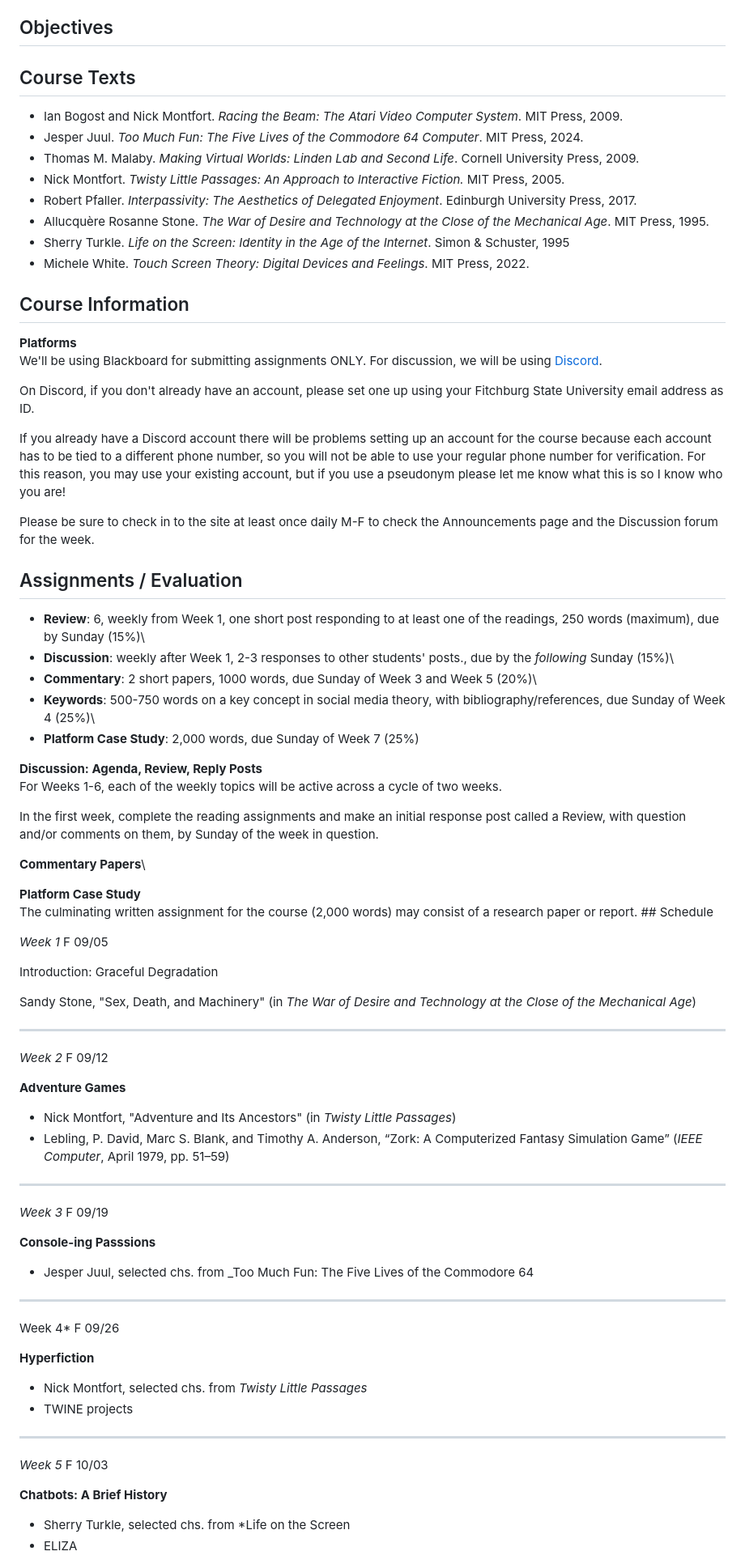
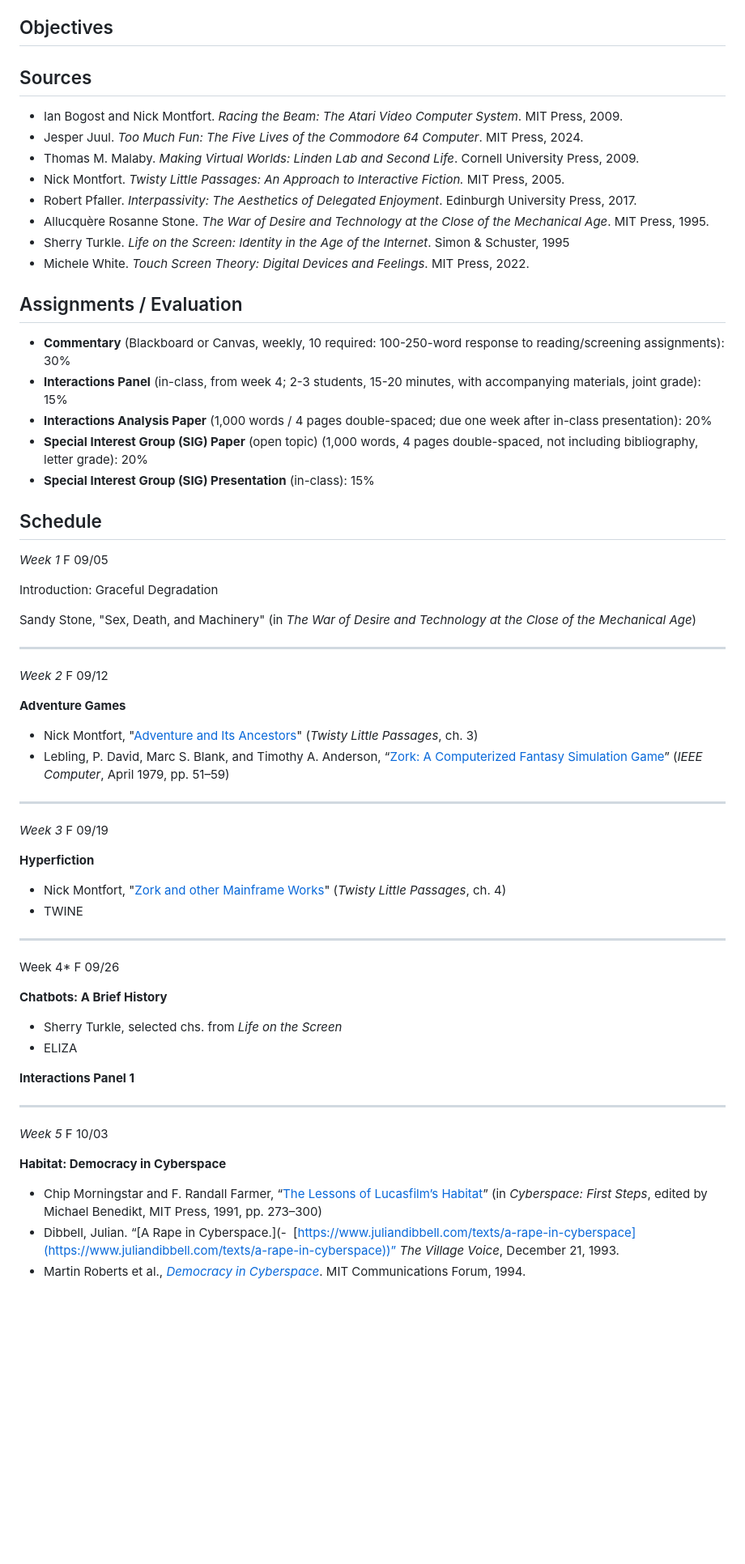
Before and after one commit to mroberts1/fsu-interactive-media-fa25, a Markdown page: README.md, the part around the change printed below. Shown: that part at 81% size. Drawn GitHub-style; blank space fills up the shorter version.

```diff
--- a/README.md
+++ b/README.md
@@ -15,45 +15,26 @@ This course examines the history and historiography of interactive media. Studen
 
 ## Objectives
 
-## Course Texts
+## Sources
 
--   Ian Bogost and Nick Montfort. *Racing the Beam: The Atari Video Computer System*. MIT Press, 2009.
--   Jesper Juul. *Too Much Fun: The Five Lives of the Commodore 64 Computer*. MIT Press, 2024.
--   Thomas M. Malaby. *Making Virtual Worlds: Linden Lab and Second Life*. Cornell University Press, 2009.
--   Nick Montfort. *Twisty Little Passages: An Approach to Interactive Fiction.* MIT Press, 2005.
--   Robert Pfaller. *Interpassivity: The Aesthetics of Delegated Enjoyment*. Edinburgh University Press, 2017.
--   Allucquère Rosanne Stone. *The War of Desire and Technology at the Close of the Mechanical Age*. MIT Press, 1995.
--   Sherry Turkle. *Life on the Screen: Identity in the Age of the Internet*. Simon & Schuster, 1995
--   Michele White. *Touch Screen Theory: Digital Devices and Feelings*. MIT Press, 2022.
-
-## Course Information
-
-**Platforms**\
-We'll be using Blackboard for submitting assignments ONLY. For discussion, we will be using [Discord](https://discord.gg/GUSz99EP).
-
-On Discord, if you don't already have an account, please set one up using your Fitchburg State University email address as ID.
-
-If you already have a Discord account there will be problems setting up an account for the course because each account has to be tied to a different phone number, so you will not be able to use your regular phone number for verification. For this reason, you may use your existing account, but if you use a pseudonym please let me know what this is so I know who you are!
-
-Please be sure to check in to the site at least once daily M-F to check the Announcements page and the Discussion forum for the week.
+- Ian Bogost and Nick Montfort. *Racing the Beam: The Atari Video Computer System*. MIT Press, 2009.
+- Jesper Juul. _Too Much Fun: The Five Lives of the Commodore 64 Computer_. MIT Press, 2024.
+- Thomas M. Malaby. _Making Virtual Worlds: Linden Lab and Second Life_. Cornell University Press, 2009.
+- Nick Montfort. *Twisty Little Passages: An Approach to Interactive Fiction.* MIT Press, 2005.
+- Robert Pfaller. _Interpassivity: The Aesthetics of Delegated Enjoyment_. Edinburgh University Press, 2017.
+- Allucquère Rosanne Stone. *The War of Desire and Technology at the Close of the Mechanical Age*. MIT Press, 1995.
+- Sherry Turkle. *Life on the Screen: Identity in the Age of the Internet*. Simon & Schuster, 1995
+- Michele White. *Touch Screen Theory: Digital Devices and Feelings*. MIT Press, 2022.
 
 ## Assignments / Evaluation
 
--   **Review**: 6, weekly from Week 1, one short post responding to at least one of the readings, 250 words (maximum), due by Sunday (15%)\
--   **Discussion**: weekly after Week 1, 2-3 responses to other students' posts., due by the *following* Sunday (15%)\
--   **Commentary**: 2 short papers, 1000 words, due Sunday of Week 3 and Week 5 (20%)\
--   **Keywords**: 500-750 words on a key concept in social media theory, with bibliography/references, due Sunday of Week 4 (25%)\
--   **Platform Case Study**: 2,000 words, due Sunday of Week 7 (25%)
+- **Commentary** (Blackboard or Canvas, weekly, 10 required: 100-250-word response to reading/screening assignments): 30%
+- **Interactions Panel** (in-class, from week 4; 2-3 students, 15-20 minutes, with accompanying materials, joint grade): 15%
+- **Interactions Analysis Paper** (1,000 words / 4 pages double-spaced; due one week after in-class presentation): 20%
+- **Special Interest Group (SIG) Paper** (open topic) (1,000 words, 4 pages double-spaced, not including bibliography, letter grade): 20%
+- **Special Interest Group (SIG) Presentation** (in-class): 15%
 
-**Discussion: Agenda, Review, Reply Posts**\
-For Weeks 1-6, each of the weekly topics will be active across a cycle of two weeks.
-
-In the first week, complete the reading assignments and make an initial response post called a Review, with question and/or comments on them, by Sunday of the week in question.
-
-**Commentary Papers**\
-
-**Platform Case Study**\
-The culminating written assignment for the course (2,000 words) may consist of a research paper or report. \## Schedule
+## Schedule
 
 *Week 1* F 09/05
 
@@ -61,38 +42,42 @@ Introduction: Graceful Degradation
 
 Sandy Stone, "Sex, Death, and Machinery" (in *The War of Desire and Technology at the Close of the Mechanical Age*)
 
-------------------------------------------------------------------------
+***
 
 *Week 2* F 09/12
 
 **Adventure Games**
 
--   Nick Montfort, "Adventure and Its Ancestors" (in *Twisty Little Passages*)
--   Lebling, P. David, Marc S. Blank, and Timothy A. Anderson, “Zork: A Computerized Fantasy Simulation Game” (*IEEE Computer*, April 1979, pp. 51–59)
+- Nick Montfort, "[Adventure and Its Ancestors](pdf/nick-montfort-adventure.pdf)" (*Twisty Little Passages*, ch. 3)
+- Lebling, P. David, Marc S. Blank, and Timothy A. Anderson, “[Zork: A Computerized Fantasy Simulation Game](https://mud.co.uk/richard/zork.htm)” (*IEEE Computer*, April 1979, pp. 51–59)
 
-------------------------------------------------------------------------
+***
 
 *Week 3* F 09/19
 
-**Console-ing Passsions**
-
--   Jesper Juul, selected chs. from \_Too Much Fun: The Five Lives of the Commodore 64
-
-------------------------------------------------------------------------
-
-Week 4\* F 09/26
-
 **Hyperfiction**
 
--   Nick Montfort, selected chs. from *Twisty Little Passages*
--   TWINE projects
+- Nick Montfort, "[Zork and other Mainframe Works](pdf/nick-montfort-zork.pdf)" (*Twisty Little Passages*, ch. 4)
+- TWINE
 
-------------------------------------------------------------------------
+***
+
+Week 4* F 09/26
+
+**Chatbots: A Brief History**
+
+- Sherry Turkle, selected chs. from *Life on the Screen*
+- ELIZA
+
+**Interactions Panel 1**
+
+***
 
 *Week 5* F 10/03
 
-**Chatbots: A Brief History**
+**Habitat: Democracy in Cyberspace**
 
--   Sherry Turkle, selected chs. from \*Life on the Screen
--   ELIZA
+- Chip Morningstar and F. Randall Farmer, “[The Lessons of Lucasfilm’s Habitat](https://web.stanford.edu/class/history34q/readings/Virtual_Worlds/LucasfilmHabitat.html)” (in *Cyberspace: First Steps*, edited by Michael Benedikt, MIT Press, 1991, pp. 273–300)
+- Dibbell, Julian. “[A Rape in Cyberspace.](-  [https://www.juliandibbell.com/texts/a-rape-in-cyberspace](https://www.juliandibbell.com/texts/a-rape-in-cyberspace))” *The Village Voice*, December 21, 1993.
+- Martin Roberts et al., [*Democracy in Cyberspace*](https://dokoissho.sdf.org/mit/commforum/). MIT Communications Forum, 1994.
 
```
Also changed, not shown: other parts of README.md (+57 -26 lines).
